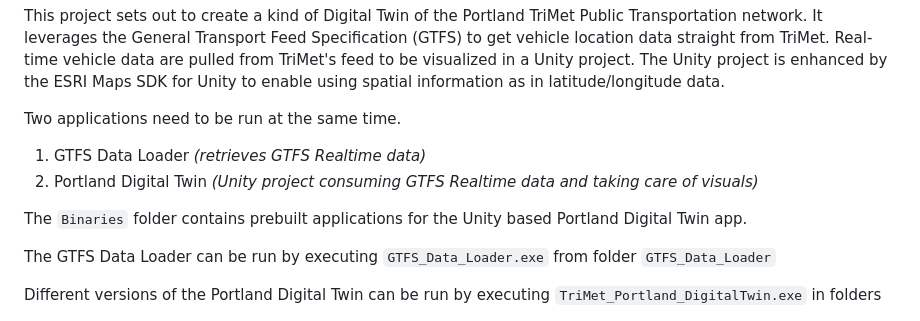
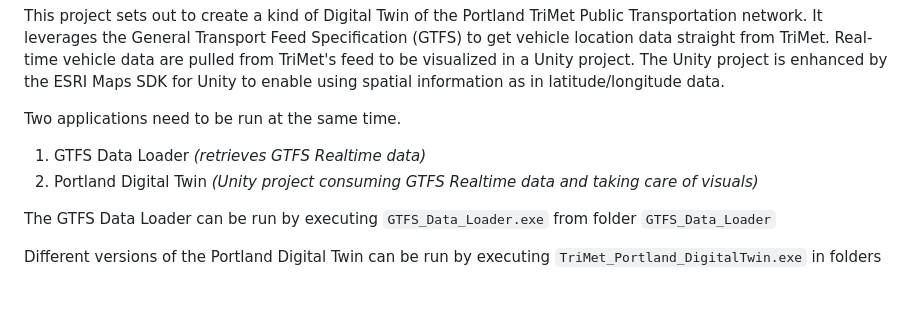
Before and after one commit to fussgaenger/Portland_Digital_Twin, a Markdown page: README.md, the part around the change. Rendered like a GitHub page; blank space fills up the shorter version.

Commit message:
Removed reference to binaries folder

```diff
--- a/README.md
+++ b/README.md
@@ -11,8 +11,6 @@ Two applications need to be run at the same time.
 
 1. GTFS Data Loader _(retrieves GTFS Realtime data)_
 2. Portland Digital Twin _(Unity project consuming GTFS Realtime data and taking care of visuals)_
-
-The `Binaries` folder contains prebuilt applications for the Unity based Portland Digital Twin app.
 
 The GTFS Data Loader can be run by executing `GTFS_Data_Loader.exe` from folder `GTFS_Data_Loader`
 
```
